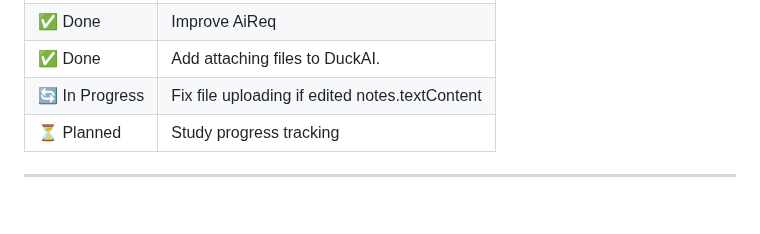
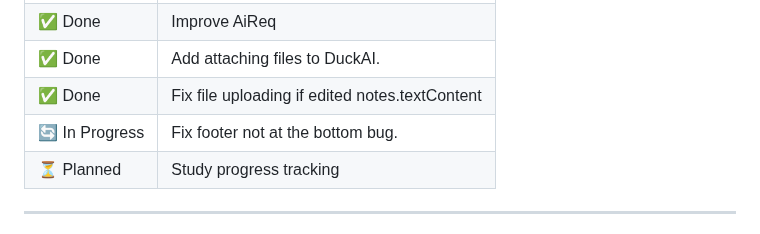
Before and after one commit to VxidDev/eduDuck, a Markdown page: README.md, the part around the change. GitHub-like rendering; blank space fills up the shorter version.

```diff
--- a/README.md
+++ b/README.md
@@ -253,7 +253,8 @@ gunicorn -w 4 -b 0.0.0.0:5000 main:app
 | ✅ Done | Migrate quiz parser to C , C++ or Rust. |
 | ✅ Done | Improve AiReq |
 | ✅ Done | Add attaching files to DuckAI. |
-| 🔄 In Progress | Fix file uploading if edited notes.textContent |
+| ✅ Done | Fix file uploading if edited notes.textContent |
+| 🔄 In Progress | Fix footer not at the bottom bug. |
 | ⏳ Planned | Study progress tracking |
 
 ---
```
